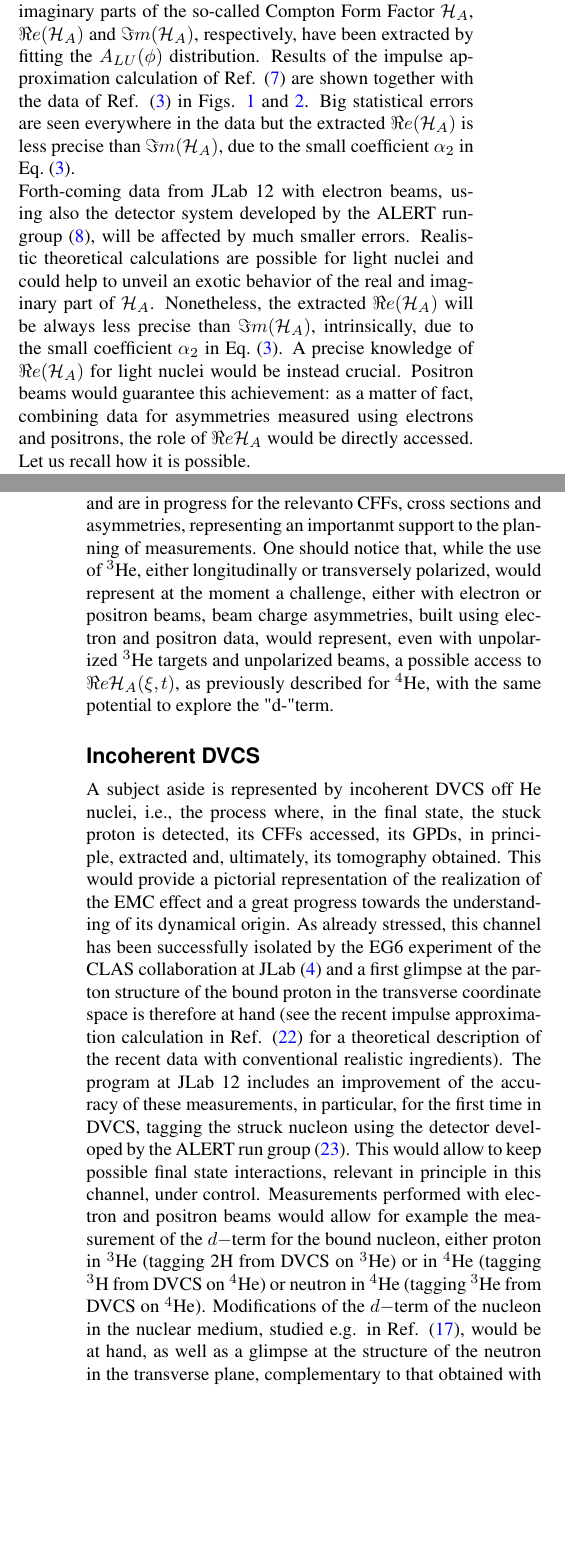
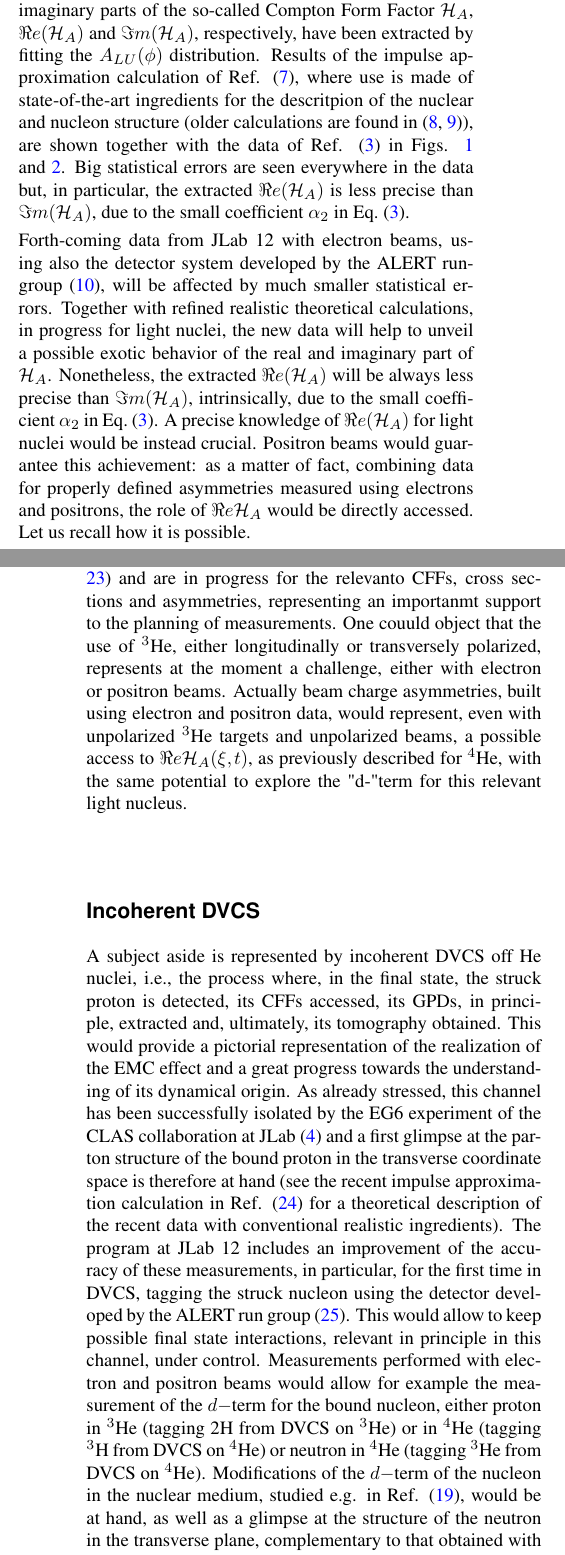
Before and after one commit to Hattawy/He4_positroni, a LaTeX document (MyWPCont.tex): two parts of the columns of pages 1 and 3 of 4, joined at a grey line, cut so that both start at the same text, the shorter picture padded with empty space. Compiled offline with pdfLaTeX.

Commit message:
some edit (final?); 2 refs added

```diff
--- a/MyWPCont.tex
+++ b/MyWPCont.tex
@@ -115,9 +115,10 @@ imaginary parts of the so-called Compton Form Factor $\mathcal{H}_{A}$,
 $\Re e(\mathcal{H}_{A})$ and $\Im m(\mathcal{H}_{A})$, respectively,
 have been extracted by fitting the $A_{LU}(\phi)$ distribution.
 Results of the impulse approximation calculation
-of Ref. \cite{Fucini:2018gso} are shown together with the data
+of Ref. \cite{Fucini:2018gso}, where use is made of state-of-the-art ingredients for the descritpion of the nuclear and nucleon structure (older calculations are found in
+\cite{Liuti:2005gi,Guzey:2003jh}), are shown together with the data
 of Ref. \cite{Hattawy:2017woc} in Figs. \ref{uno} and \ref{due}.
-Big statistical errors are seen everywhere in the data but the extracted $\Re
+Big statistical errors are seen everywhere in the data but, in particular, the extracted $\Re
 e(\mathcal{H}_{A})$ is less precise than $\Im m(\mathcal{H}_{A})$, due to the small
 coefficient $\alpha_2$ in \eqref{boh}.
 
@@ -141,14 +142,16 @@ Ref. \cite{Fucini:2018gso}.
 \end{figure}
 
 Forth-coming data from JLab 12 with electron beams, using also the detector system
-developed by the ALERT run-group \cite{Armstrong:2017wfw}, will be affected by much smaller
-errors. Realistic theoretical calculations are possible for light nuclei and could help
-to unveil an exotic behavior of the real and imaginary part of $\mathcal{H}_{A}$.
+developed by the ALERT run-group \cite{Armstrong:2017wfw}, will be affected by much smaller statistical
+errors. Together with refined realistic theoretical calculations, in progress for light nuclei,
+the new data will help
+to unveil a possible exotic behavior of the real and imaginary part of $\mathcal{H}_{A}$.
 Nonetheless, the extracted $\Re e(\mathcal{H}_{A})$ will be always less precise than
 $\Im m(\mathcal{H}_{A})$, intrinsically, due to the small coefficient $\alpha_2$
 in \eqref{boh}.
 A precise knowledge of $\Re e(\mathcal{H}_{A})$ for light nuclei would be instead crucial.
-Positron beams would guarantee this achievement: as a matter of fact, combining data for asymmetries measured
+Positron beams would guarantee this achievement: as a matter of fact, combining data for properly defined asymmetries
+measured
 using electrons and positrons, the role of $\Re e \mathcal{H}_{A}$ would be
 directly accessed. Let us recall how it is possible.
 
@@ -251,17 +254,18 @@ are available for GPDs
 \cite{Scopetta:2004kj,Scopetta:2009sn,Rinaldi:2012ft,Rinaldi:2012pj} and are in
 progress for the relevanto CFFs, cross sections and asymmetries, representing
 an importanmt support to the planning of measurements.
-{One should notice that, while the use of $^3$He, either longitudinally or transversely polarized,
-would represent at the moment a challenge, either with electron or positron beams,
+{One couuld object that the use of $^3$He, either longitudinally or transversely polarized,
+represents at the moment a challenge, either with electron or positron beams.
+Actually
 beam charge asymmetries, built using
 electron and positron data, would represent, even with unpolarized $^3$He targets and unpolarized beams, a possible access to
 $\Re e \mathcal{H}_{A} (\xi,t)$,
-as previously described for $^4$He, with the same potential to explore the "d-"term.}
+as previously described for $^4$He, with the same potential to explore the "d-"term for this relevant light nucleus.}
 
 \section*{Incoherent DVCS}
 {
 A subject aside is represented by incoherent DVCS off He nuclei, i.e.,
-the process where, in the final state, the stuck proton is detected, its CFFs accessed, its GPDs, in principle, extracted and, ultimately, its tomography obtained.
+the process where, in the final state, the struck proton is detected, its CFFs accessed, its GPDs, in principle, extracted and, ultimately, its tomography obtained.
 This would provide a pictorial representation of the realization of the EMC effect and a great progress towards the understanding of its dynamical origin.
 As already stressed, this channel has been successfully isolated by the EG6 experiment of the CLAS collaboration at JLab \cite{Hattawy:2018liu} and a first glimpse at the parton structure of the bound proton in the transverse coordinate space is therefore at hand (see the recent impulse approximation calculation in Ref. \cite{Fucini:2019xlc} for a theoretical description
 of the recent data with conventional realistic ingredients).
```
Also changed, not shown: MyWPCont.bib (+25 -0 lines), MyWPCont.tex (8 more changed lines).
